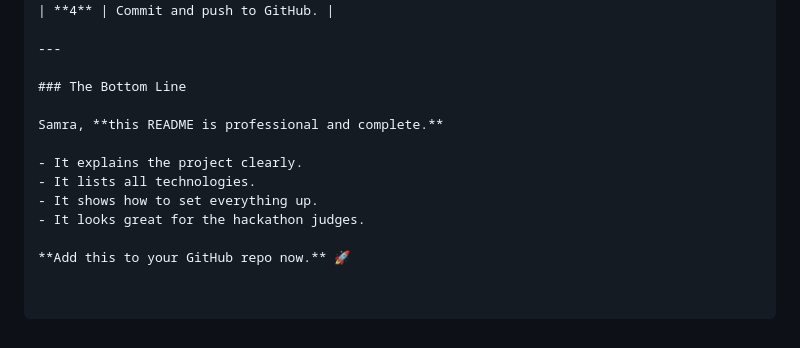
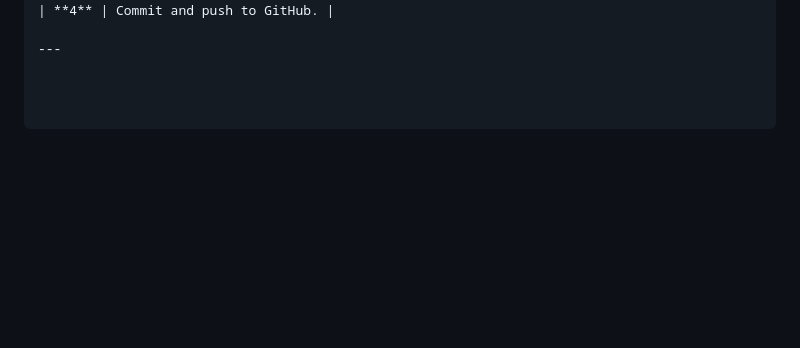
Before and after one commit to samrasdra-cmyk/Mehfooz, a Markdown page: README.md, the part around the change. GitHub-like rendering; blank space fills up the shorter version.

Commit message:
Delete 'The Bottom Line' section from README
Removed the 'Bottom Line' section from the README.

```diff
--- a/README.md
+++ b/README.md
@@ -285,14 +285,3 @@ This project is open-source and available under the MIT License.
 | **4** | Commit and push to GitHub. |
 
 ---
-
-### The Bottom Line
-
-Samra, **this README is professional and complete.**
-
-- It explains the project clearly.
-- It lists all technologies.
-- It shows how to set everything up.
-- It looks great for the hackathon judges.
-
-**Add this to your GitHub repo now.** 🚀
```
